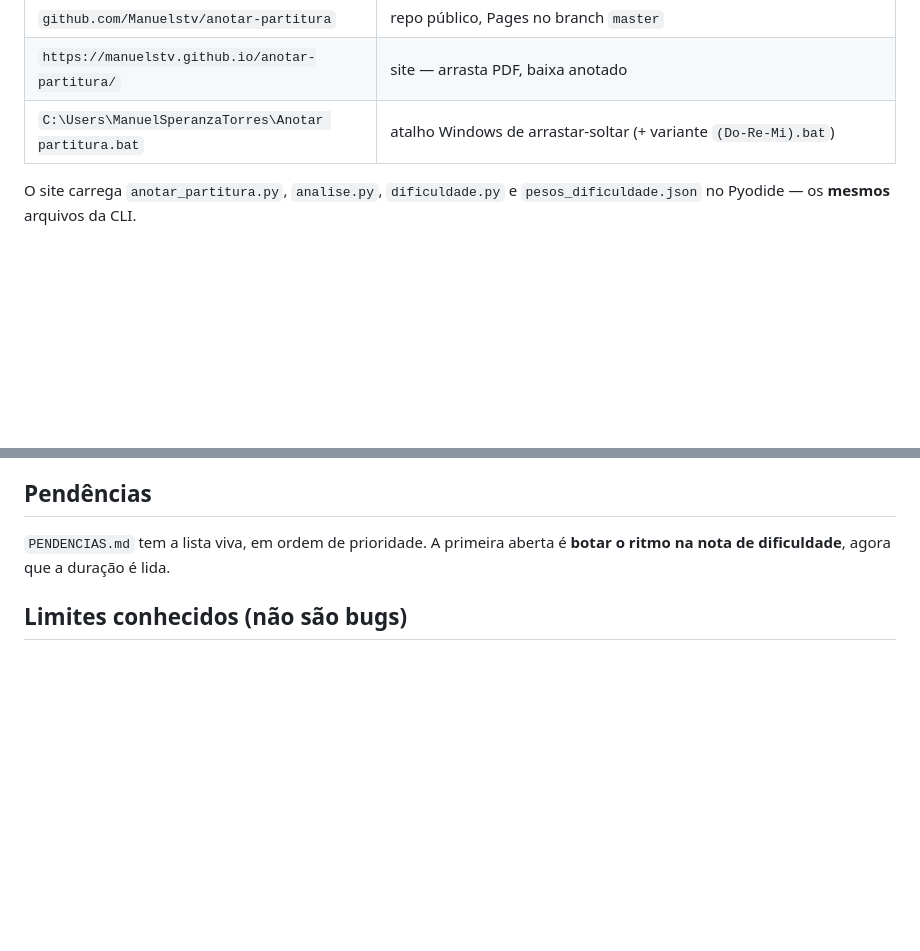
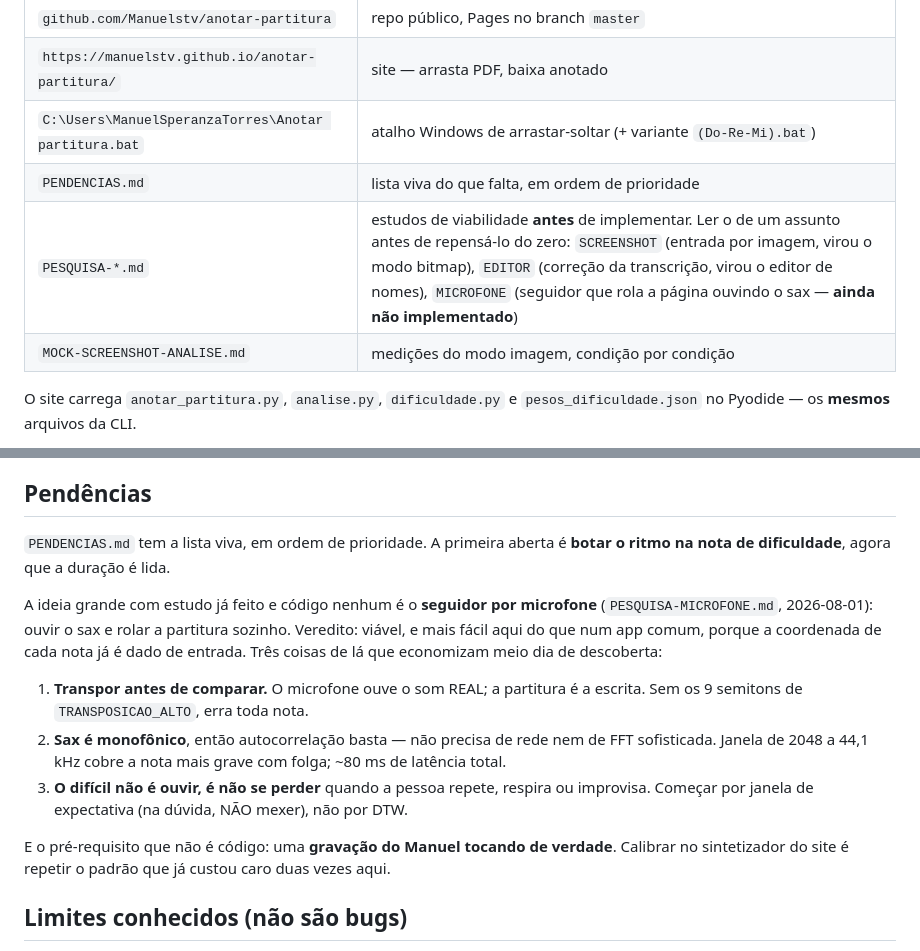
Before and after one commit to Manuelstv/anotar-partitura, a Markdown page: CLAUDE.md, 2 parts joined by grey strips. GitHub-like rendering; blank space fills up the shorter version.

Commit message:
docs: indexa os estudos de viabilidade e o seguidor por microfone

```diff
--- a/CLAUDE.md
+++ b/CLAUDE.md
@@ -20,6 +20,9 @@ no código, para evitar problemas de encoding).
 | `github.com/Manuelstv/anotar-partitura` | repo público, Pages no branch `master` |
 | `https://manuelstv.github.io/anotar-partitura/` | site — arrasta PDF, baixa anotado |
 | `C:\Users\ManuelSperanzaTorres\Anotar partitura.bat` | atalho Windows de arrastar-soltar (+ variante `(Do-Re-Mi).bat`) |
+| `PENDENCIAS.md` | lista viva do que falta, em ordem de prioridade |
+| `PESQUISA-*.md` | estudos de viabilidade **antes** de implementar. Ler o de um assunto antes de repensá-lo do zero: `SCREENSHOT` (entrada por imagem, virou o modo bitmap), `EDITOR` (correção da transcrição, virou o editor de nomes), `MICROFONE` (seguidor que rola a página ouvindo o sax — **ainda não implementado**) |
+| `MOCK-SCREENSHOT-ANALISE.md` | medições do modo imagem, condição por condição |
 
 O site carrega `anotar_partitura.py`, `analise.py`, `dificuldade.py` e
 `pesos_dificuldade.json` no Pyodide — os **mesmos** arquivos da CLI.
@@ -200,6 +203,22 @@ diretório temporário, não versionado.
 `PENDENCIAS.md` tem a lista viva, em ordem de prioridade. A primeira aberta é **botar o
 ritmo na nota de dificuldade**, agora que a duração é lida.
 
+A ideia grande com estudo já feito e código nenhum é o **seguidor por microfone**
+(`PESQUISA-MICROFONE.md`, 2026-08-01): ouvir o sax e rolar a partitura sozinho. Veredito:
+viável, e mais fácil aqui do que num app comum, porque a coordenada de cada nota já é dado de
+entrada. Três coisas de lá que economizam meio dia de descoberta:
+
+1. **Transpor antes de comparar.** O microfone ouve o som REAL; a partitura é a escrita. Sem
+   os 9 semitons de `TRANSPOSICAO_ALTO`, erra toda nota.
+2. **Sax é monofônico**, então autocorrelação basta — não precisa de rede nem de FFT
+   sofisticada. Janela de 2048 a 44,1 kHz cobre a nota mais grave com folga; ~80 ms de
+   latência total.
+3. **O difícil não é ouvir, é não se perder** quando a pessoa repete, respira ou improvisa.
+   Começar por janela de expectativa (na dúvida, NÃO mexer), não por DTW.
+
+E o pré-requisito que não é código: uma **gravação do Manuel tocando de verdade**. Calibrar no
+sintetizador do site é repetir o padrão que já custou caro duas vezes aqui.
+
 ## Limites conhecidos (não são bugs)
 
 - **PDF escaneado (imagem) não funciona.** Sem vetor não há coordenada.
```
